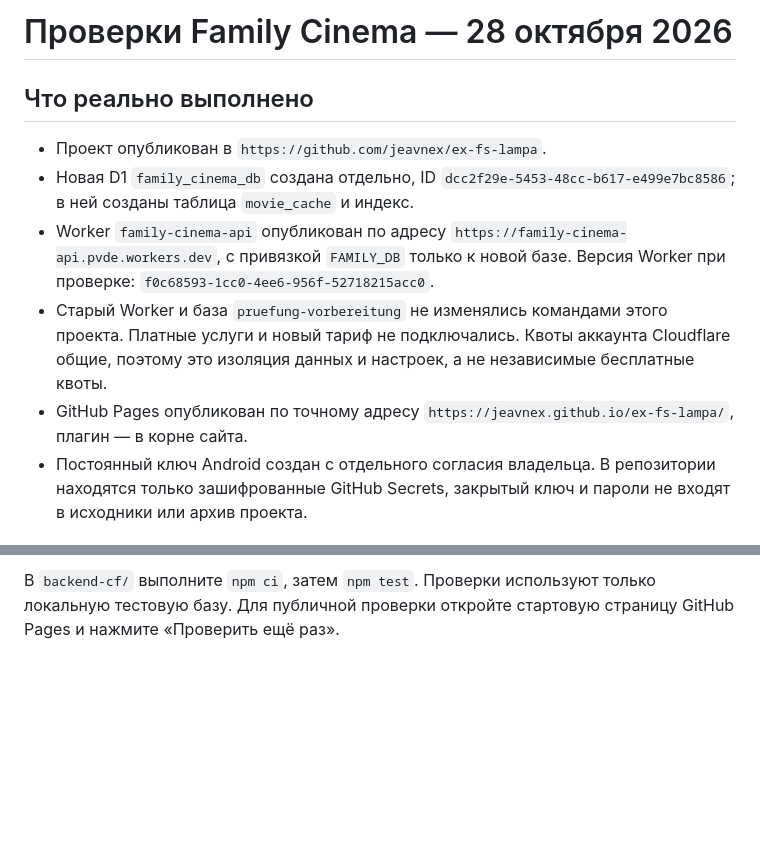
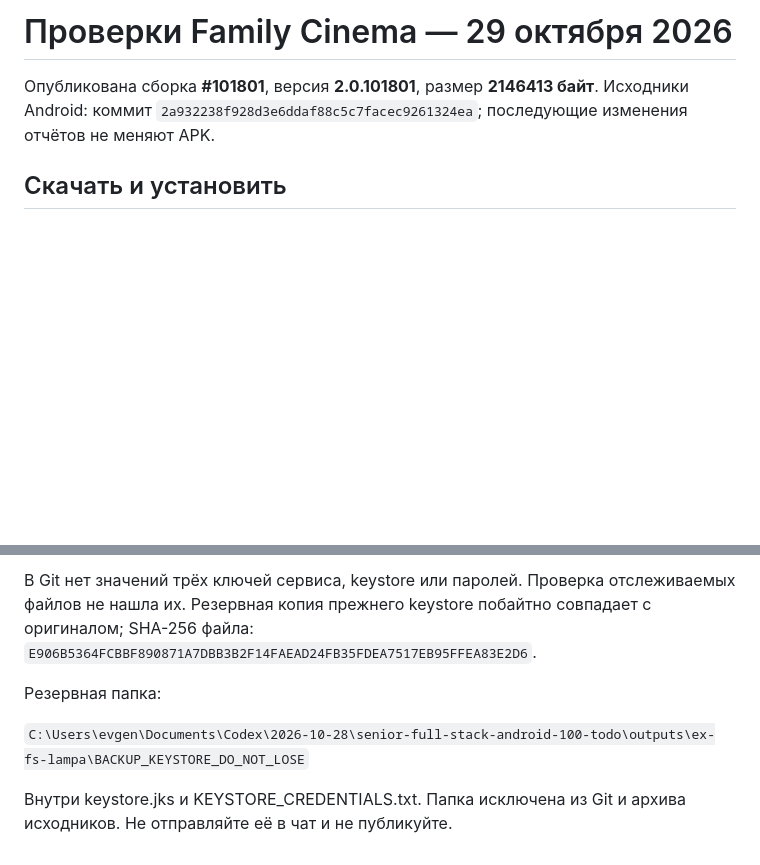
Before and after one commit to jeavnex/ex-fs-lampa, a Markdown page: ПРОВЕРКИ.md, 2 parts joined by grey strips. Rendered like a GitHub page; blank space fills up the shorter version.

Commit message:
Document final nine-point audit, downloads and real verification boundaries

```diff
--- a/ПРОВЕРКИ.md
+++ b/ПРОВЕРКИ.md
@@ -1,11 +1,6 @@
-# Проверки Family Cinema — 28 октября 2026
+# Проверки Family Cinema — 29 октября 2026
 
-## Что реально выполнено
+Опубликована сборка **#101801**, версия **2.0.101801**, размер **2146413 байт**. Исходники Android: коммит `2a932238f928d3e6ddaf88c5c7facec9261324ea`; последующие изменения отчётов не меняют APK.
 
-- Проект опубликован в `https://github.com/jeavnex/ex-fs-lampa`.
-- Новая D1 `family_cinema_db` создана отдельно, ID `dcc2f29e-5453-48cc-b617-e499e7bc8586`; в ней созданы таблица `movie_cache` и индекс.
-- Worker `family-cinema-api` опубликован по адресу `https://family-cinema-api.pvde.workers.dev`, с привязкой `FAMILY_DB` только к новой базе. Версия Worker при проверке: `f0c68593-1cc0-4ee6-956f-52718215acc0`.
-- Старый Worker и база `pruefung-vorbereitung` не изменялись командами этого проекта. Платные услуги и новый тариф не подключались. Квоты аккаунта Cloudflare общие, поэтому это изоляция данных и настроек, а не независимые бесплатные квоты.
-- GitHub Pages опубликован по точному адресу `https://jeavnex.github.io/ex-fs-lampa/`, плагин — в корне сайта.
-- Постоянный ключ Android создан с отдельного согласия владельца. В репозитории находятся только зашифрованные GitHub Secrets, закрытый ключ и пароли не входят в исходники или архив проекта.
+## Скачать и установить
 
@@ -66,2 +48,8 @@
 
-В `backend-cf/` выполните `npm ci`, затем `npm test`. Проверки используют только локальную тестовую базу. Для публичной проверки откройте стартовую страницу GitHub Pages и нажмите «Проверить ещё раз».
+В Git нет значений трёх ключей сервиса, keystore или паролей. Проверка отслеживаемых файлов не нашла их. Резервная копия прежнего keystore побайтно совпадает с оригиналом; SHA-256 файла: `E906B5364FCBBF890871A7DBB3B2F14FAEAD24FB35FDEA7517EB95FFEA83E2D6`.
+
+Резервная папка:
+
+`C:\Users\evgen\Documents\Codex\2026-10-28\senior-full-stack-android-100-todo\outputs\ex-fs-lampa\BACKUP_KEYSTORE_DO_NOT_LOSE`
+
+Внутри keystore.jks и KEYSTORE_CREDENTIALS.txt. Папка исключена из Git и архива исходников. Не отправляйте её в чат и не публикуйте.
```
Also changed, not shown: other parts of ПРОВЕРКИ.md (+23 -36 lines), РЕВИЗИЯ_9_ПУНКТОВ.md (added, +17 -0 lines).
